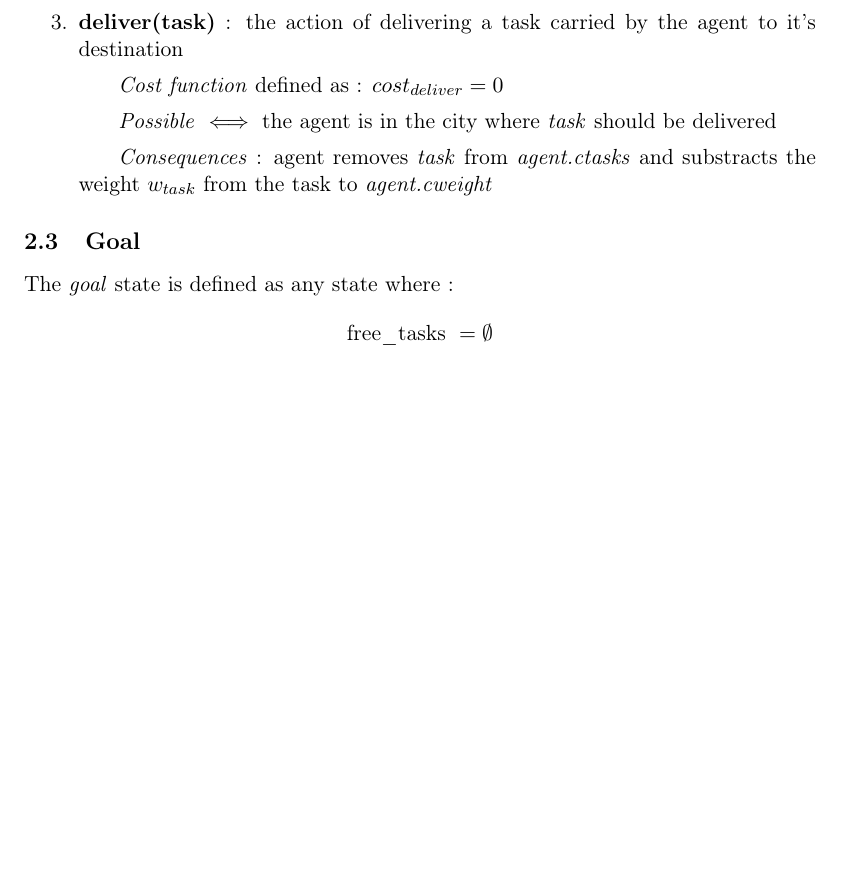
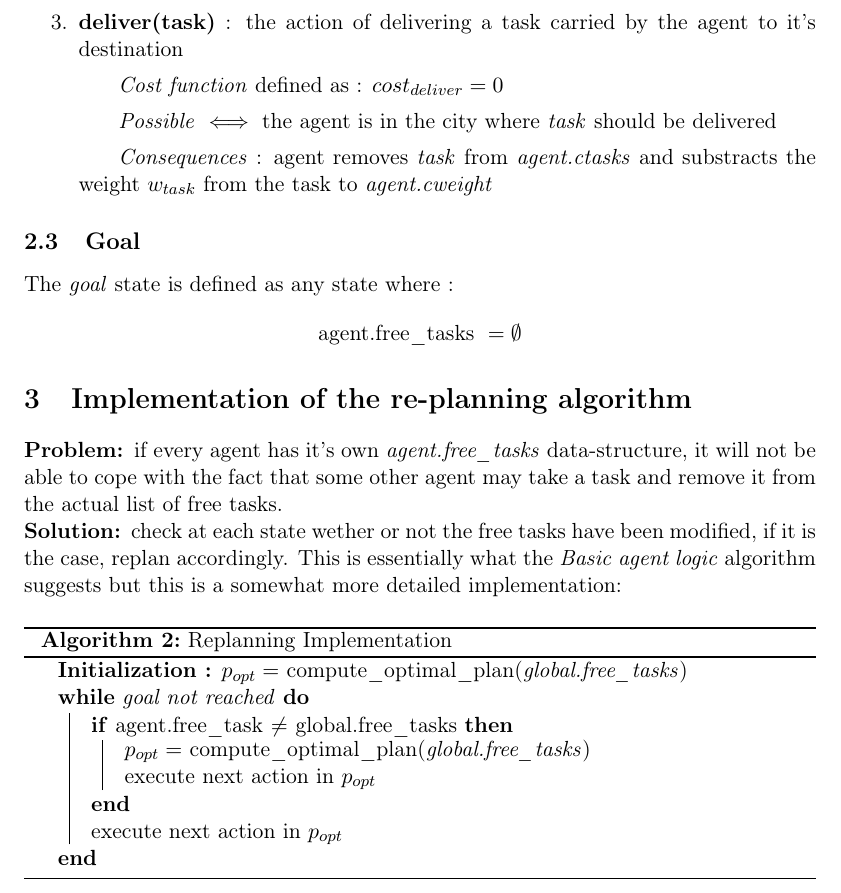
Before and after one commit to RenardDesNeiges/CS-430_3_DeliberativeAgents, a LaTeX document (doc/problemDefinition.tex): part of page 3 of 3, cut so that both start at the same text, the shorter picture padded with empty space. Compiled offline with pdfLaTeX.

Commit message:
Replanning

```diff
--- a/doc/problemDefinition.tex
+++ b/doc/problemDefinition.tex
@@ -130,6 +130,25 @@ We therefore construct our state representation around those three fundamental t
 \subsection{Goal}
 
 The \emph{goal} state is defined as any state where :
-\[\text{free\_tasks } = \emptyset\]
+\[\text{agent.free\_tasks } = \emptyset\]
+
+\section{Implementation of the re-planning algorithm}
+
+\textbf{Problem: }if every agent has it's own \emph{agent.free\_tasks} data-structure, it will not be able to cope with the fact that some other agent may take a task and remove it from the actual list of free tasks.\\
+\textbf{Solution: }check at each state wether or not the free tasks have been modified, if it is the case, replan accordingly. This is essentially what the \emph{Basic agent logic} algorithm suggests but this is a somewhat more detailed implementation:
+
+\begin{algorithm}
+    \SetAlgoLined
+    \caption{Replanning Implementation}
+    \textbf{Initialization :} $p_{opt} = $ compute\_optimal\_plan(\emph{global.free\_tasks})  \\
+    \While(){goal not reached}{
+        \If(){\emph{agent.free\_task} $\neq$ \emph{global.free\_tasks}}{
+            $p_{opt} =$ compute\_optimal\_plan(\emph{global.free\_tasks}) \\
+            execute next action in $p_{opt}$
+        }
+        execute next action in $p_{opt}$
+    }
+\end{algorithm}
+
 
 \end{document}
```
Also changed, not shown: doc/problemDefinition.pdf, doc/problemDefinition.tex (4 more changed lines).
